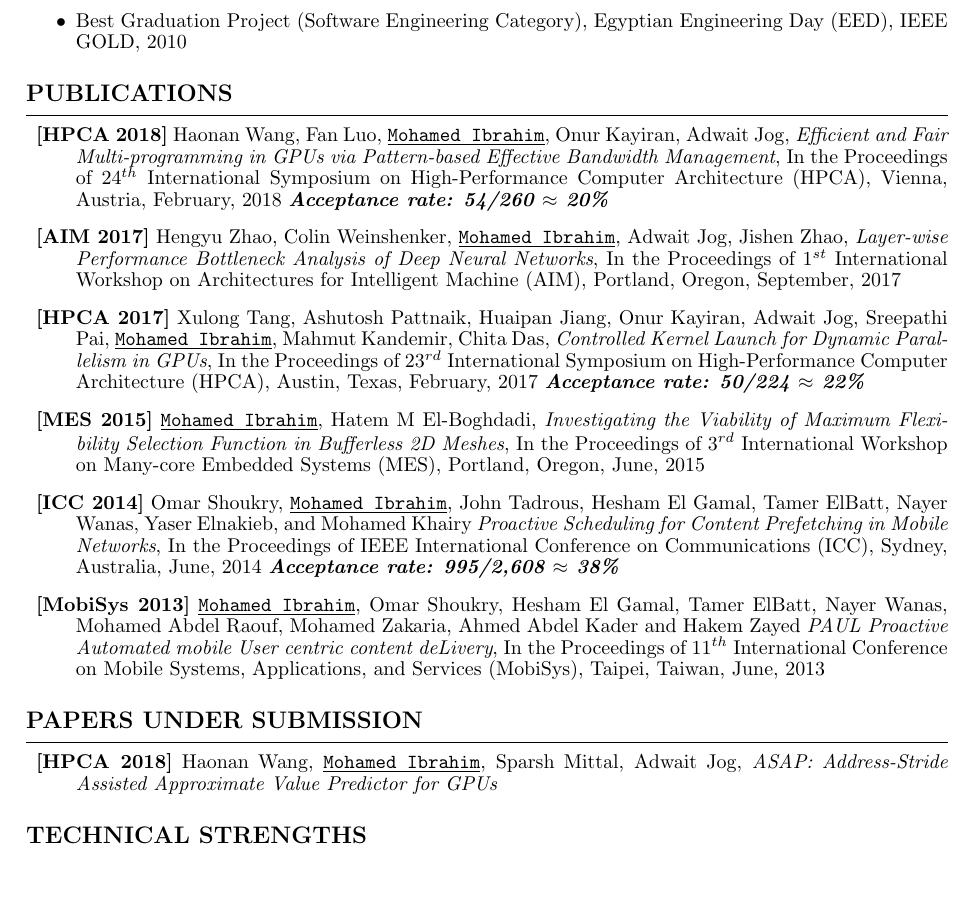
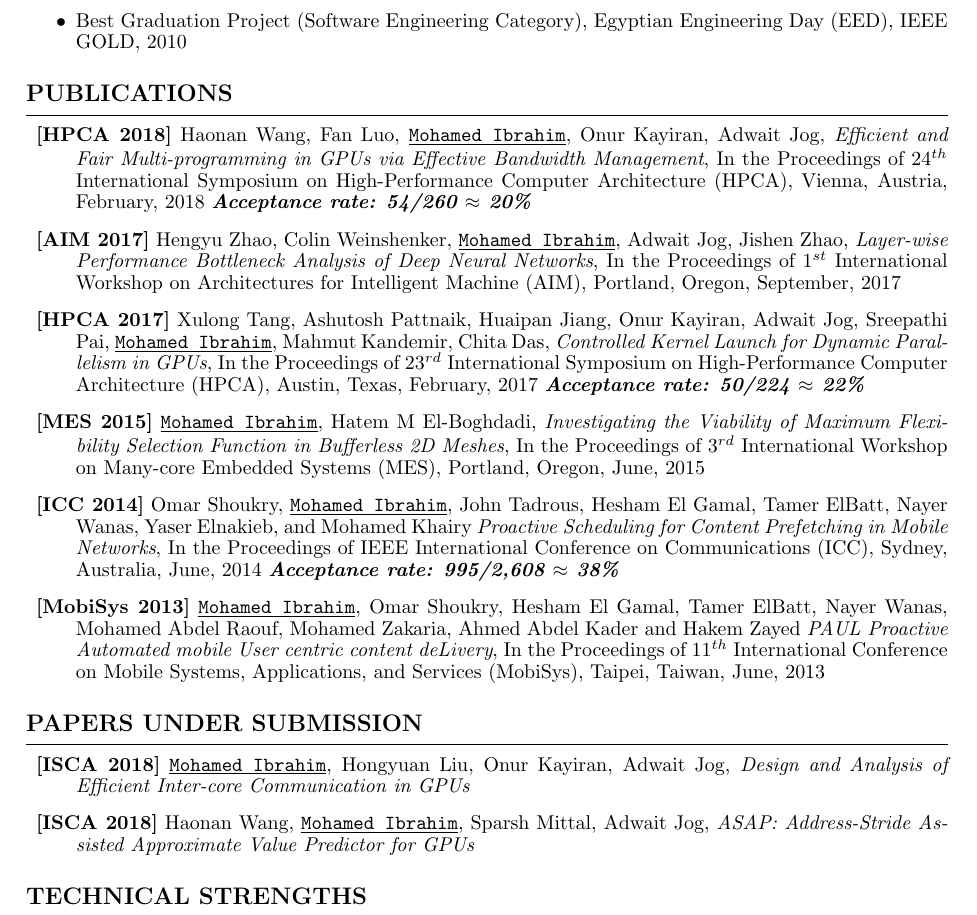
Before and after one commit to massemibrahim/massemibrahim.github.io, a LaTeX CV (Documents/CV/mohamed_ibrahim_under_sub_normal_margin_CV.tex): part of page 2 of 3, cut so that both start at the same text, the shorter picture padded with empty space. Compiled offline with pdfLaTeX.

Commit message:
In this commit, I updated the CV and uploaded the HPCA2018 accepted paper and other papers/talks.

```diff
--- a/Documents/CV/mohamed_ibrahim_under_sub_normal_margin_CV.tex
+++ b/Documents/CV/mohamed_ibrahim_under_sub_normal_margin_CV.tex
@@ -192,7 +192,7 @@ My role was to implement some of the required functionalities for several mobile
 \item
 {\bf [HPCA 2018]}
 Haonan Wang, Fan Luo, {\tt \underline{Mohamed Ibrahim}}, Onur Kayiran, Adwait Jog,
-{\it Efficient and Fair Multi-programming in GPUs via Pattern-based Effective Bandwidth Management},
+{\it Efficient and Fair Multi-programming in GPUs via Effective Bandwidth Management},
 In the Proceedings of $24^{th}$ International Symposium on High-Performance Computer Architecture (HPCA),
 Vienna, Austria, February, 2018
 \textbf{\textit{Acceptance rate: 54/260 $\approx$ 20\%}}
@@ -241,7 +241,12 @@ In the Proceedings of $11^{th}$ International Conference on Mobile Systems, Appl
 
 \begin{description}
 \item
-{\bf [HPCA 2018]}
+{\bf [ISCA 2018]}
+{\tt \underline{Mohamed Ibrahim}}, Hongyuan Liu, Onur Kayiran, Adwait Jog,
+{\it Design and Analysis of Efficient Inter-core Communication in GPUs}
+
+\item
+{\bf [ISCA 2018]}
 Haonan Wang, {\tt \underline{Mohamed Ibrahim}}, Sparsh Mittal, Adwait Jog,
 {\it ASAP: Address-Stride Assisted Approximate Value Predictor for GPUs}
 
```
Also changed, not shown: Documents/CV/mohamed_ibrahim_CV.tex (+1 -1 lines), Documents/CV/mohamed_ibrahim_under_sub_CV.tex (+1 -1 lines), Documents/CV/mohamed_ibrahim_under_sub_no_teach_CV.tex (+1 -1 lines), Documents/CV/mohamed_ibrahim_CV.pdf, Documents/CV/mohamed_ibrahim_under_sub_CV.pdf, Documents/CV/mohamed_ibrahim_under_sub_no_teach_CV.pdf, Documents/CV/mohamed_ibrahim_under_sub_normal_margin_CV.pdf, Documents/PDFs/paper_haonan_wang_hpca2018.pdf (added), Documents/PDFs/paper_hengyu_zhao_aim2017.pdf (added), Documents/PDFs/paper_omar_shoukry_icc2014.pdf (added), 10 other files.
